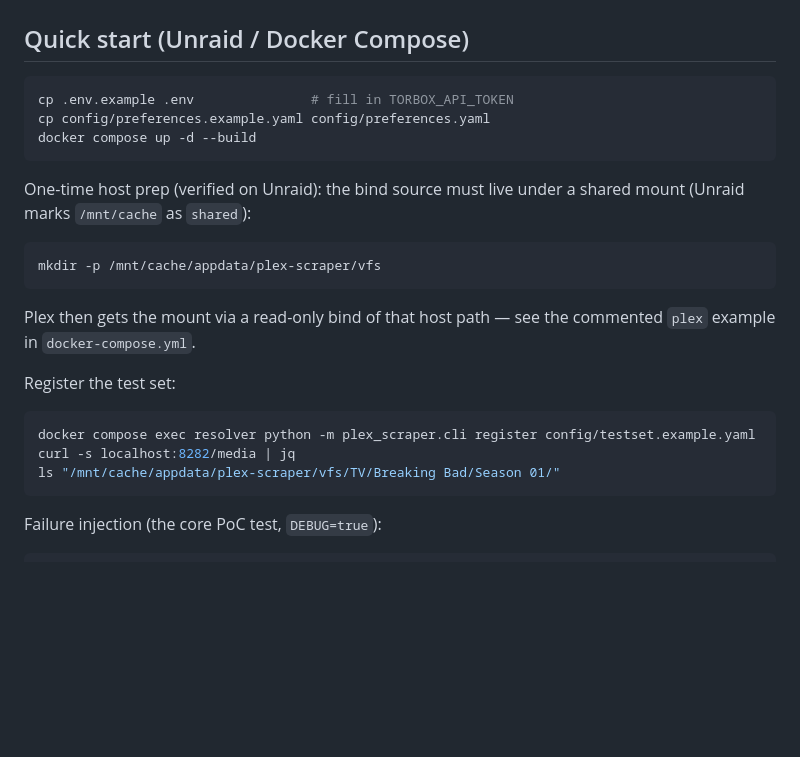
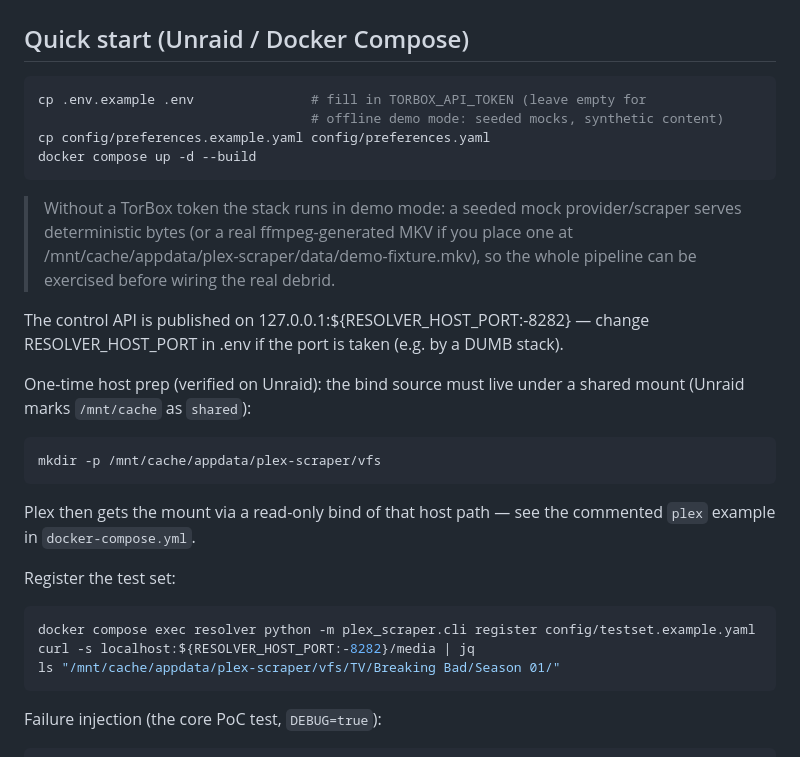
Before and after one commit to Cyxno/plex_scraper, a Markdown page: README.md, the part around the change. Drawn GitHub-style; blank space fills up the shorter version.

````diff
--- a/README.md
+++ b/README.md
@@ -44,10 +44,19 @@ Proof of Concept — TorBox-only, no DUMB / Real-Debrid / Usenet. See
 ## Quick start (Unraid / Docker Compose)
 
 ```bash
-cp .env.example .env               # fill in TORBOX_API_TOKEN
+cp .env.example .env               # fill in TORBOX_API_TOKEN (leave empty for
+                                   # offline demo mode: seeded mocks, synthetic content)
 cp config/preferences.example.yaml config/preferences.yaml
 docker compose up -d --build
 ```
+
+> Without a TorBox token the stack runs in demo mode: a seeded mock
+> provider/scraper serves deterministic bytes (or a real ffmpeg-generated MKV
+> if you place one at /mnt/cache/appdata/plex-scraper/data/demo-fixture.mkv),
+> so the whole pipeline can be exercised before wiring the real debrid.
+
+The control API is published on 127.0.0.1:${RESOLVER_HOST_PORT:-8282} — change
+RESOLVER_HOST_PORT in .env if the port is taken (e.g. by a DUMB stack).
 
 One-time host prep (verified on Unraid): the bind source must live under a
 shared mount (Unraid marks `/mnt/cache` as `shared`):
@@ -63,7 +72,7 @@ Register the test set:
 
 ```bash
 docker compose exec resolver python -m plex_scraper.cli register config/testset.example.yaml
-curl -s localhost:8282/media | jq
+curl -s localhost:${RESOLVER_HOST_PORT:-8282}/media | jq
 ls "/mnt/cache/appdata/plex-scraper/vfs/TV/Breaking Bad/Season 01/"
 ```
 
````
Also changed, not shown: POC_REPORT.md (added, +185 -0 lines).
